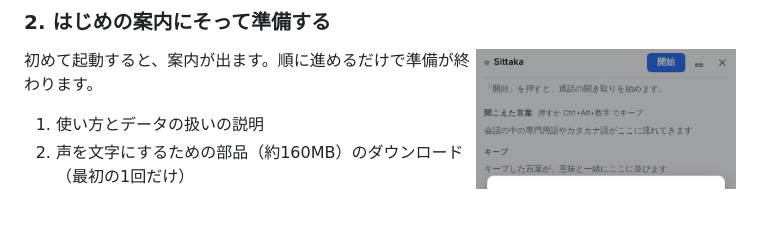
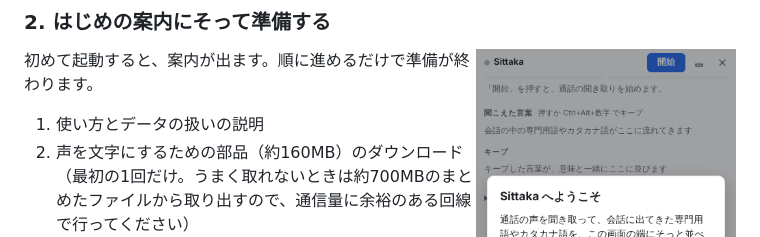
Before and after one commit to kono0/Sittaka, a Markdown page: README.md, the part around the change. GitHub-like rendering; blank space fills up the shorter version.

Commit message:
初回ダウンロードが約700MBになる場合があることを README に書く
Co-Authored-By: Claude Opus 5.5 (1M context) <noreply@anthropic.com>
Claude-Session: https://claude.ai/code/session_0135qNRMjbToeKLSNV5wyLFs

```diff
--- a/README.md
+++ b/README.md
@@ -45,7 +45,7 @@
 初めて起動すると、案内が出ます。順に進めるだけで準備が終わります。
 
 1. 使い方とデータの扱いの説明
-2. 声を文字にするための部品（約160MB）のダウンロード（最初の1回だけ）
+2. 声を文字にするための部品（約160MB）のダウンロード（最初の1回だけ。うまく取れないときは約700MBのまとめたファイルから取り出すので、通信量に余裕のある回線で行ってください）
 3. 自分の声を拾うマイクの選択
 4. AI のキーの入力（あとからでも OK）
 
```
